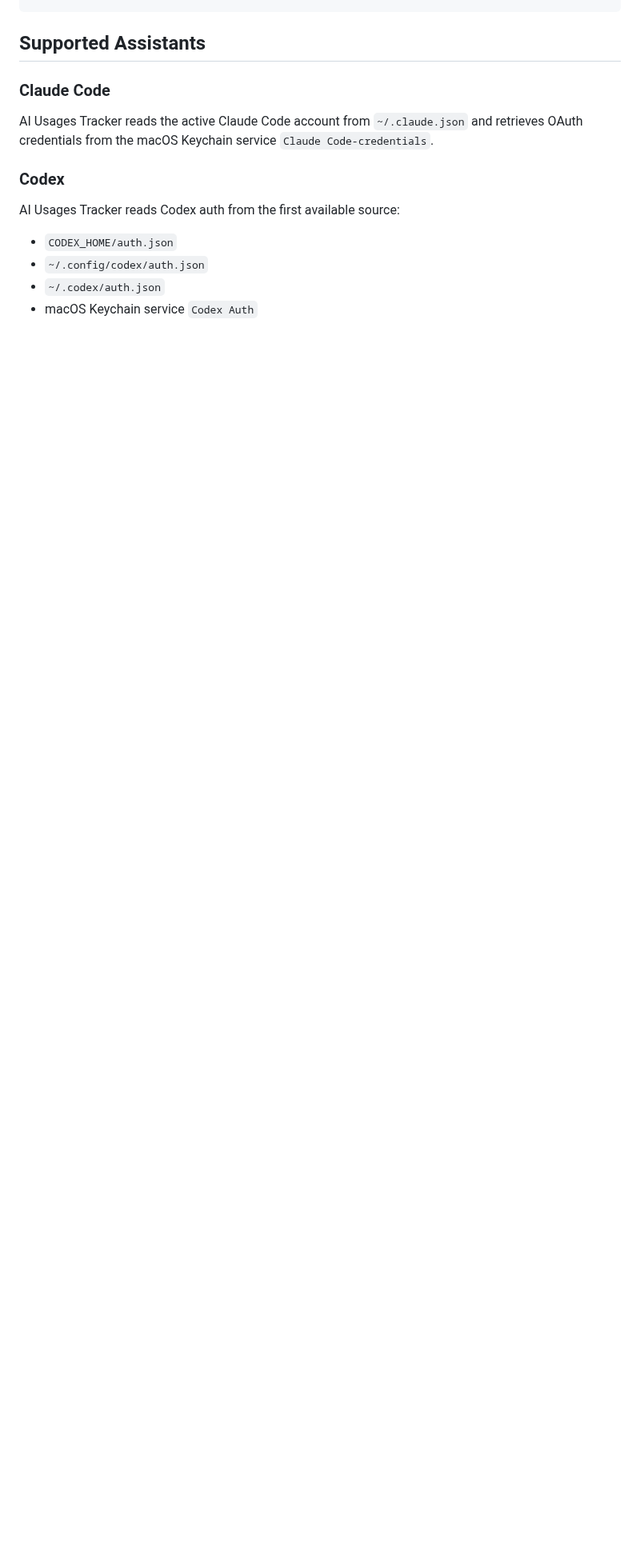
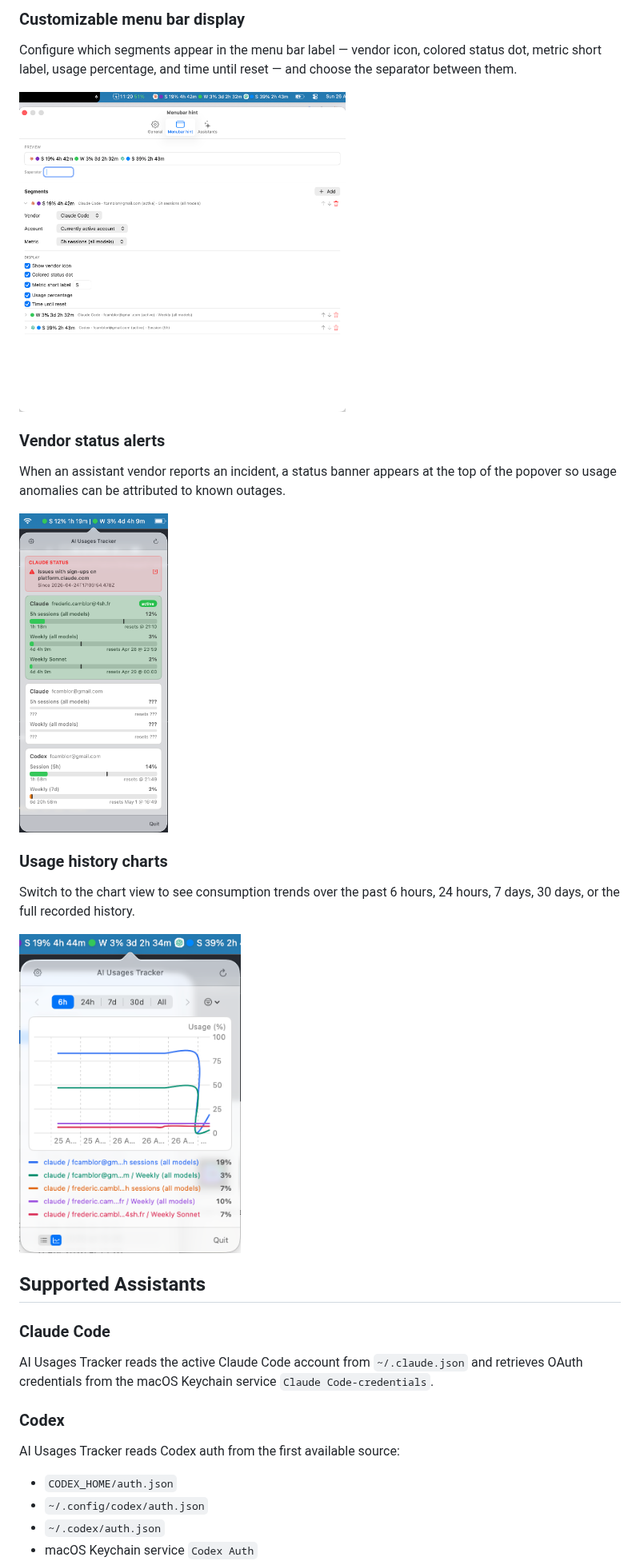
Before and after one commit to fcamblor/mac-ai-trackers, a Markdown page: README.md, the part around one of its changes. Shown at 80% size. Rendered like a GitHub page; pictures changed too: docs/assets/screenshots/Claude_status_error.png (added), docs/assets/screenshots/graphics.png (added), docs/assets/screenshots/menubar_customization.png (added); blank space fills up the shorter version.

Commit message:
docs: limit screenshot heights to improve README layout
Co-Authored-By: Claude Sonnet 4.6 <noreply@anthropic.com>
Entire-Checkpoint: a24b8e70365a

```diff
--- a/README.md
+++ b/README.md
@@ -29,3 +36,20 @@ brew install --cask ai-usages-tracker
+### Customizable menu bar display
+
+Configure which segments appear in the menu bar label — vendor icon, colored status dot, metric short label, usage percentage, and time until reset — and choose the separator between them.
+
+<img src="docs/assets/screenshots/menubar_customization.png" alt="Menu bar customization settings" height="400">
+
+### Vendor status alerts
+
+When an assistant vendor reports an incident, a status banner appears at the top of the popover so usage anomalies can be attributed to known outages.
+
+<img src="docs/assets/screenshots/Claude_status_error.png" alt="Claude status error banner" height="400">
+
+### Usage history charts
+
+Switch to the chart view to see consumption trends over the past 6 hours, 24 hours, 7 days, 30 days, or the full recorded history.
+
+<img src="docs/assets/screenshots/graphics.png" alt="Usage history charts" height="400">
 
 ## Supported Assistants
 
```
Also changed, not shown: other parts of README.md (+15 -8 lines), docs/assets/screenshots/Multi-claude_accounts.png (added), docs/assets/screenshots/Multi-colors_display.png (added).
